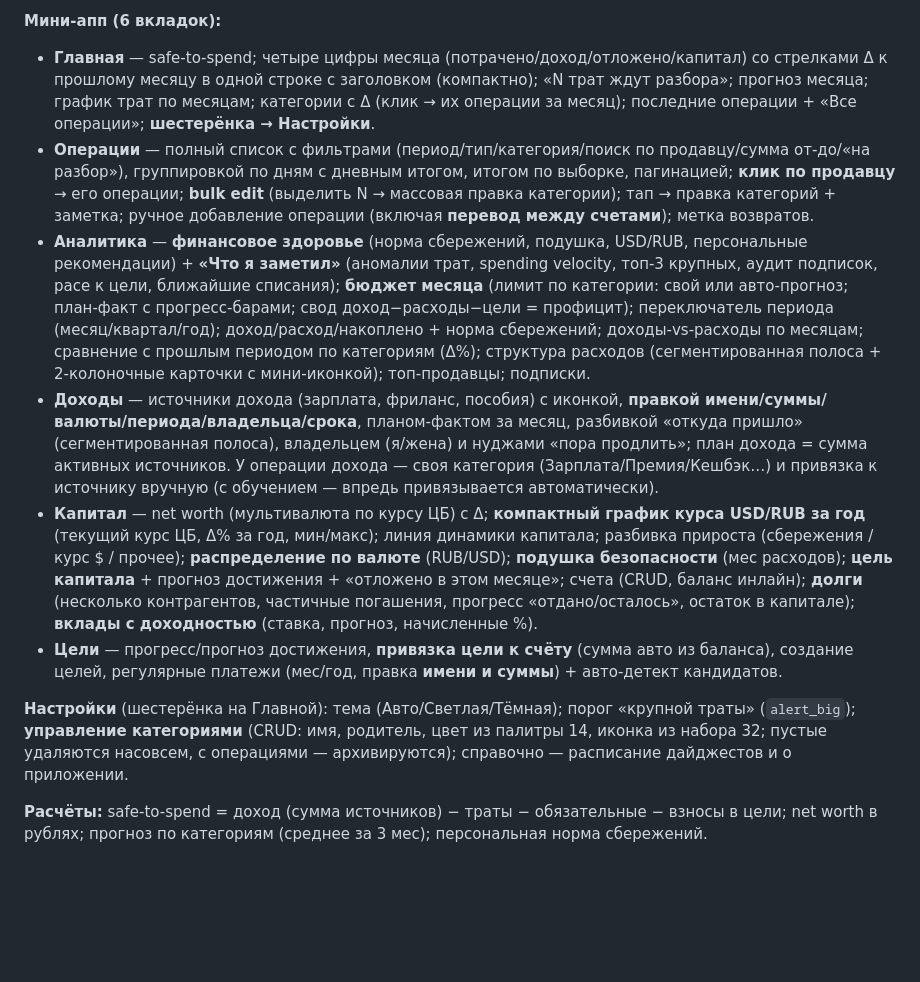
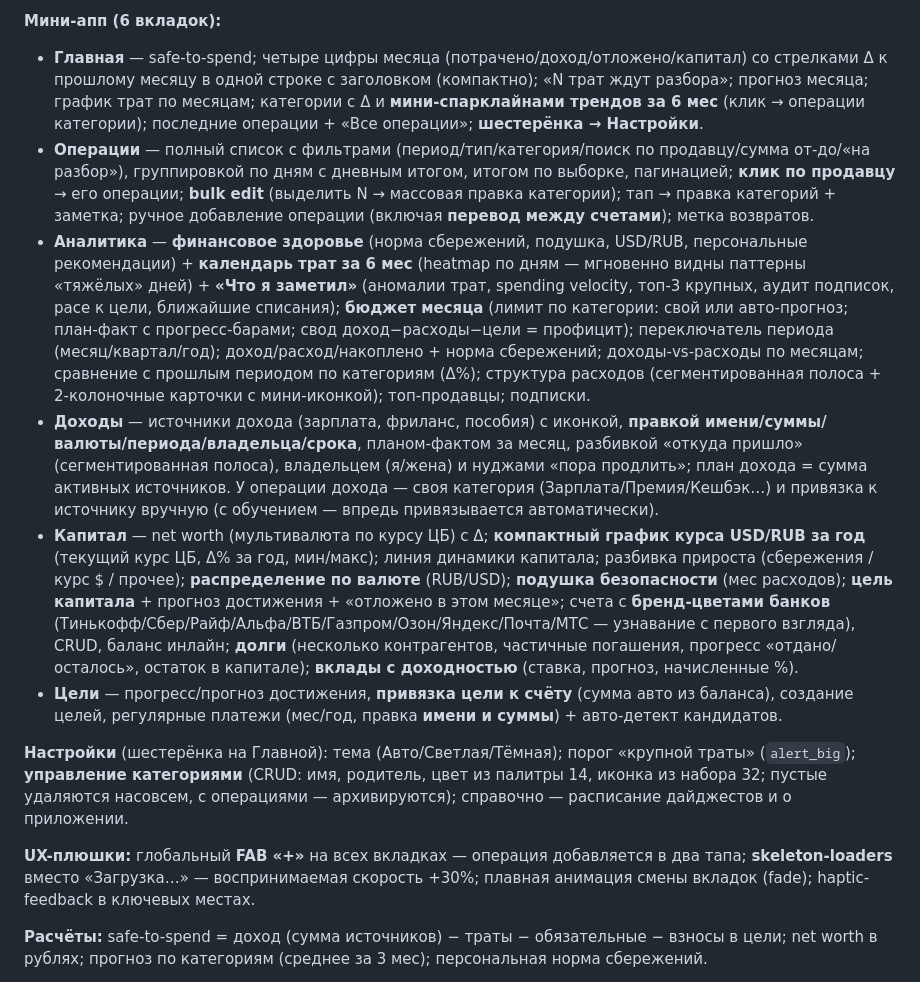
Before and after one commit to Veta-one/money, a Markdown page: README.md, the part around one of its changes. GitHub-like rendering; blank space fills up the shorter version.

```diff
--- a/README.md
+++ b/README.md
@@ -45,14 +45,16 @@ Telegram-бот + веб мини-апп для учёта личных фина
 - Возвраты (чек `operationType=2`) → минус-расход. Долги (занял/дал) → влияют на капитал, не на траты.
 
 **Мини-апп (6 вкладок):**
-- **Главная** — safe-to-spend; четыре цифры месяца (потрачено/доход/отложено/капитал) со стрелками Δ к прошлому месяцу в одной строке с заголовком (компактно); «N трат ждут разбора»; прогноз месяца; график трат по месяцам; категории с Δ (клик → их операции за месяц); последние операции + «Все операции»; **шестерёнка → Настройки**.
+- **Главная** — safe-to-spend; четыре цифры месяца (потрачено/доход/отложено/капитал) со стрелками Δ к прошлому месяцу в одной строке с заголовком (компактно); «N трат ждут разбора»; прогноз месяца; график трат по месяцам; категории с Δ и **мини-спарклайнами трендов за 6 мес** (клик → операции категории); последние операции + «Все операции»; **шестерёнка → Настройки**.
 - **Операции** — полный список с фильтрами (период/тип/категория/поиск по продавцу/сумма от-до/«на разбор»), группировкой по дням с дневным итогом, итогом по выборке, пагинацией; **клик по продавцу** → его операции; **bulk edit** (выделить N → массовая правка категории); тап → правка категорий + заметка; ручное добавление операции (включая **перевод между счетами**); метка возвратов.
-- **Аналитика** — **финансовое здоровье** (норма сбережений, подушка, USD/RUB, персональные рекомендации) + **«Что я заметил»** (аномалии трат, spending velocity, топ-3 крупных, аудит подписок, pace к цели, ближайшие списания); **бюджет месяца** (лимит по категории: свой или авто-прогноз; план-факт с прогресс-барами; свод доход−расходы−цели = профицит); переключатель периода (месяц/квартал/год); доход/расход/накоплено + норма сбережений; доходы-vs-расходы по месяцам; сравнение с прошлым периодом по категориям (Δ%); структура расходов (сегментированная полоса + 2-колоночные карточки с мини-иконкой); топ-продавцы; подписки.
+- **Аналитика** — **финансовое здоровье** (норма сбережений, подушка, USD/RUB, персональные рекомендации) + **календарь трат за 6 мес** (heatmap по дням — мгновенно видны паттерны «тяжёлых» дней) + **«Что я заметил»** (аномалии трат, spending velocity, топ-3 крупных, аудит подписок, pace к цели, ближайшие списания); **бюджет месяца** (лимит по категории: свой или авто-прогноз; план-факт с прогресс-барами; свод доход−расходы−цели = профицит); переключатель периода (месяц/квартал/год); доход/расход/накоплено + норма сбережений; доходы-vs-расходы по месяцам; сравнение с прошлым периодом по категориям (Δ%); структура расходов (сегментированная полоса + 2-колоночные карточки с мини-иконкой); топ-продавцы; подписки.
 - **Доходы** — источники дохода (зарплата, фриланс, пособия) с иконкой, **правкой имени/суммы/валюты/периода/владельца/срока**, планом-фактом за месяц, разбивкой «откуда пришло» (сегментированная полоса), владельцем (я/жена) и нуджами «пора продлить»; план дохода = сумма активных источников. У операции дохода — своя категория (Зарплата/Премия/Кешбэк…) и привязка к источнику вручную (с обучением — впредь привязывается автоматически).
-- **Капитал** — net worth (мультивалюта по курсу ЦБ) с Δ; **компактный график курса USD/RUB за год** (текущий курс ЦБ, Δ% за год, мин/макс); линия динамики капитала; разбивка прироста (сбережения / курс $ / прочее); **распределение по валюте** (RUB/USD); **подушка безопасности** (мес расходов); **цель капитала** + прогноз достижения + «отложено в этом месяце»; счета (CRUD, баланс инлайн); **долги** (несколько контрагентов, частичные погашения, прогресс «отдано/осталось», остаток в капитале); **вклады с доходностью** (ставка, прогноз, начисленные %).
+- **Капитал** — net worth (мультивалюта по курсу ЦБ) с Δ; **компактный график курса USD/RUB за год** (текущий курс ЦБ, Δ% за год, мин/макс); линия динамики капитала; разбивка прироста (сбережения / курс $ / прочее); **распределение по валюте** (RUB/USD); **подушка безопасности** (мес расходов); **цель капитала** + прогноз достижения + «отложено в этом месяце»; счета с **бренд-цветами банков** (Тинькофф/Сбер/Райф/Альфа/ВТБ/Газпром/Озон/Яндекс/Почта/МТС — узнавание с первого взгляда), CRUD, баланс инлайн; **долги** (несколько контрагентов, частичные погашения, прогресс «отдано/осталось», остаток в капитале); **вклады с доходностью** (ставка, прогноз, начисленные %).
 - **Цели** — прогресс/прогноз достижения, **привязка цели к счёту** (сумма авто из баланса), создание целей, регулярные платежи (мес/год, правка **имени и суммы**) + авто-детект кандидатов.
 
 **Настройки** (шестерёнка на Главной): тема (Авто/Светлая/Тёмная); порог «крупной траты» (`alert_big`); **управление категориями** (CRUD: имя, родитель, цвет из палитры 14, иконка из набора 32; пустые удаляются насовсем, с операциями — архивируются); справочно — расписание дайджестов и о приложении.
+
+**UX-плюшки:** глобальный **FAB «+»** на всех вкладках — операция добавляется в два тапа; **skeleton-loaders** вместо «Загрузка…» — воспринимаемая скорость +30%; плавная анимация смены вкладок (fade); haptic-feedback в ключевых местах.
 
 **Расчёты:** safe-to-spend = доход (сумма источников) − траты − обязательные − взносы в цели; net worth в рублях; прогноз по категориям (среднее за 3 мес); персональная норма сбережений.
 
```
Also changed, not shown: other parts of README.md (+1 -0 lines), ROADMAP.md (+1 -0 lines), docs/screens/01-dashboard.png, docs/screens/02-operations.png, docs/screens/03-analytics.png, docs/screens/04-income.png, docs/screens/05-capital.png, docs/screens/06-goals.png, 5 other files.
